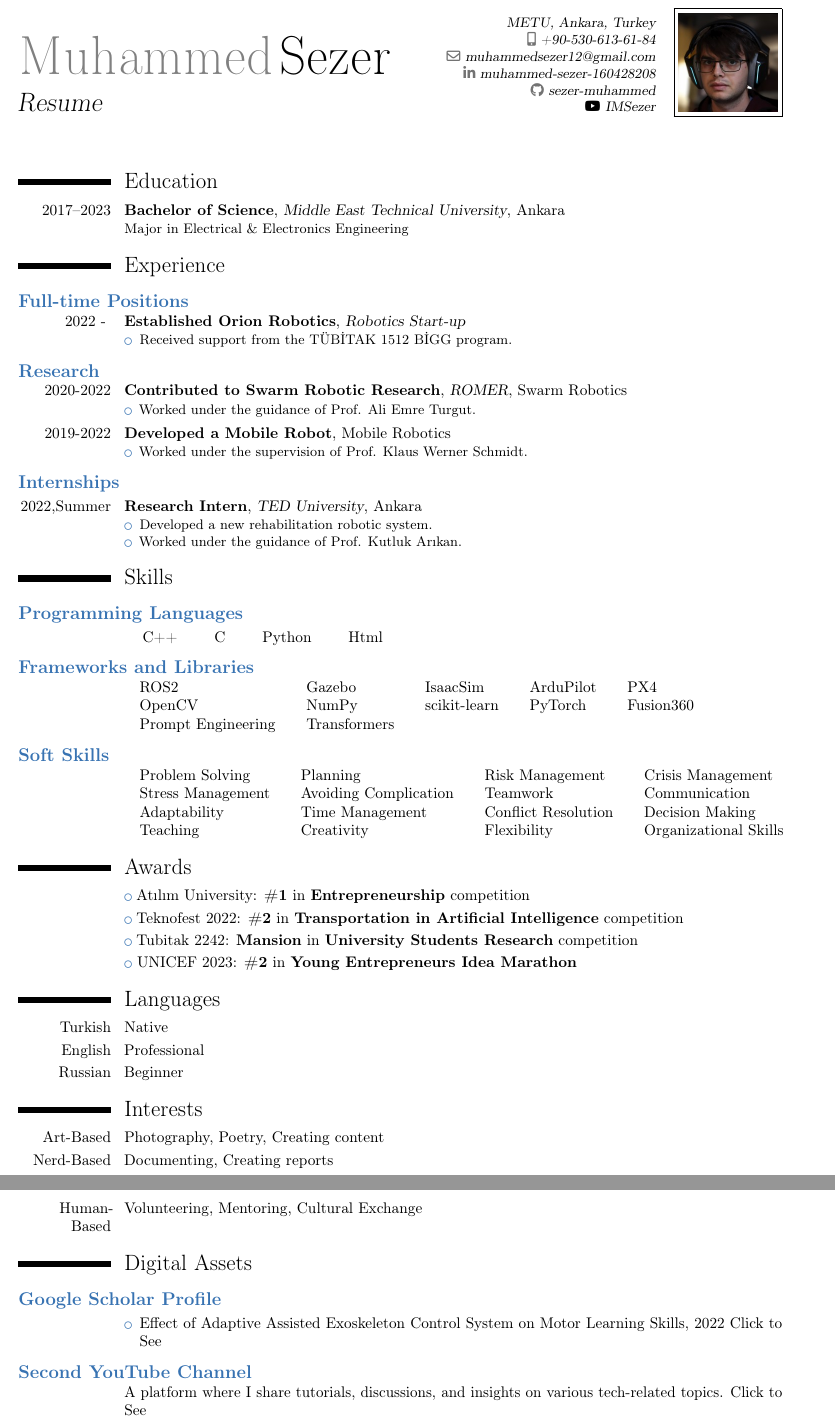
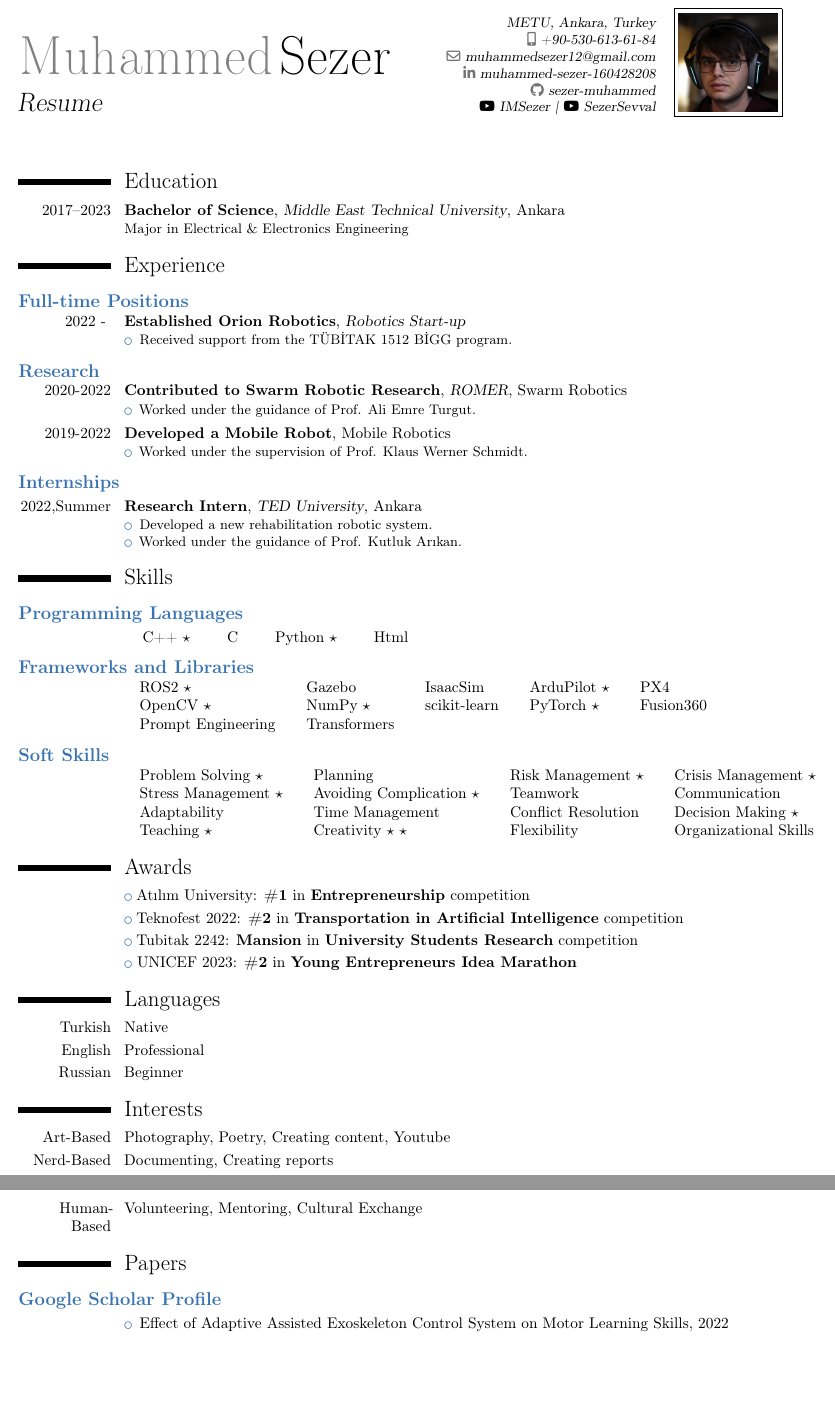
Before and after one commit to sezer-muhammed/SezerResume, a LaTeX CV (main.tex): two parts of pages 1 and 2 of 2, joined at a grey line, cut so that both start at the same text, the shorter picture padded with empty space. Compiled offline with pdfLaTeX.

Commit message:
star added

```diff
--- a/main.tex
+++ b/main.tex
@@ -23,8 +23,11 @@
 \email{muhammedsezer12@gmail.com}
 \social[linkedin]{muhammed-sezer-160428208}
 \extrainfo{
-    \faYoutube \hspace{0.002cm} \href{https://www.youtube.com/@IMSezer/videos}{IMSezer}
+    \faYoutube \hspace{0.002cm} \href{https://www.youtube.com/@IMSezer/videos}{IMSezer} | \faYoutube \hspace{0.002cm} \href{https://www.youtube.com/@SezerSevval}{SezerSevval}
 }
+
+
+
 \social[github]{sezer-muhammed}
 \photo[64pt][0.4pt]{images/1666710045206.jpeg}  % Replace 'example-image' with your photo file
 
@@ -89,8 +92,8 @@
   \begingroup
   \setlength{\tabcolsep}{10pt}
   \begin{tabular}{lllll}
-    ROS2 & Gazebo & IsaacSim & ArduPilot & PX4\\
-    OpenCV & NumPy & scikit-learn & PyTorch & Fusion360\\
+    ROS2 $\star$ & Gazebo & IsaacSim & ArduPilot $\star$ & PX4\\
+    OpenCV $\star$ & NumPy $\star$  & scikit-learn & PyTorch $\star$ & Fusion360\\
     Prompt Engineering & Transformers & & & \\
   \end{tabular}
   \endgroup
@@ -102,10 +105,10 @@
   \begingroup
   \setlength{\tabcolsep}{10pt}
   \begin{tabular}{lllll}
-    Problem Solving & Planning & Risk Management & Crisis Management & \\
-    Stress Management & Avoiding Complication & Teamwork & Communication & \\
-    Adaptability & Time Management & Conflict Resolution & Decision Making & \\
-    Teaching & Creativity & Flexibility & Organizational Skills & \\
+    Problem Solving $\star$ & Planning & Risk Management $\star$ & Crisis Management $\star$ & \\
+    Stress Management $\star$ & Avoiding Complication $\star$ & Teamwork & Communication & \\
+    Adaptability & Time Management & Conflict Resolution & Decision Making $\star$ & \\
+    Teaching $\star$ & Creativity $\star$ $\star$ & Flexibility & Organizational Skills & \\
   \end{tabular}
   \endgroup
 }
@@ -130,27 +133,20 @@
 
 % Interests
 \section{Interests}
-\cvitem{Art-Based}{Photography, Poetry, Creating content}
+\cvitem{Art-Based}{Photography, Poetry, Creating content, Youtube}
 \cvitem{Nerd-Based}{Documenting, Creating reports}
 \cvitem{Human-Based}{Volunteering, Mentoring, Cultural Exchange}
 
 
-\section{Digital Assets}
+\section{Papers}
 
 \customsubsection{\href{https://scholar.google.com/citations?user=I7NehSUAAAAJ&hl=tr}{Google Scholar Profile}}
 
 \cvitem{}{
   \begin{itemize}
-    \item Effect of Adaptive Assisted Exoskeleton Control System on Motor Learning Skills, 2022 \href{https://scholar.google.com/citations?user=I7NehSUAAAAJ&hl=tr}{Click to See}
+    \item Effect of Adaptive Assisted Exoskeleton Control System on Motor Learning Skills, 2022
   \end{itemize}
 }
 
-\customsubsection{\href{https://www.youtube.com/@SezerSevval}{Second YouTube Channel}}
-
-\cvitem{}{A platform where I share tutorials, discussions, and insights on various tech-related topics. \href{https://www.youtube.com/@SezerSevval}{Click to See}}
-
-
-\cvitem{}{}
-
 
 \end{document}
```
Also changed, not shown: main.pdf, main.tex (2 more changed lines).
